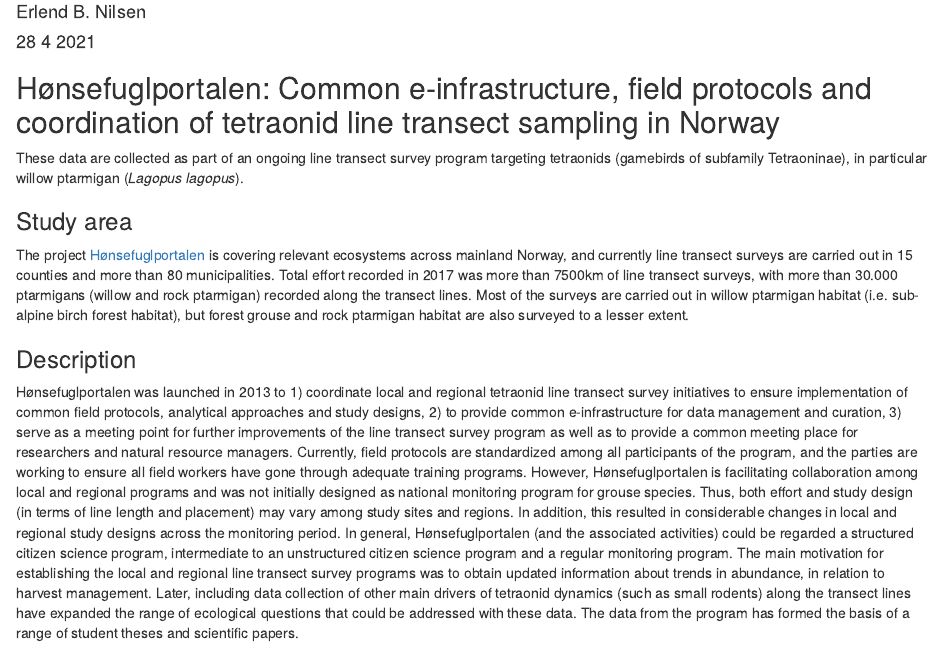
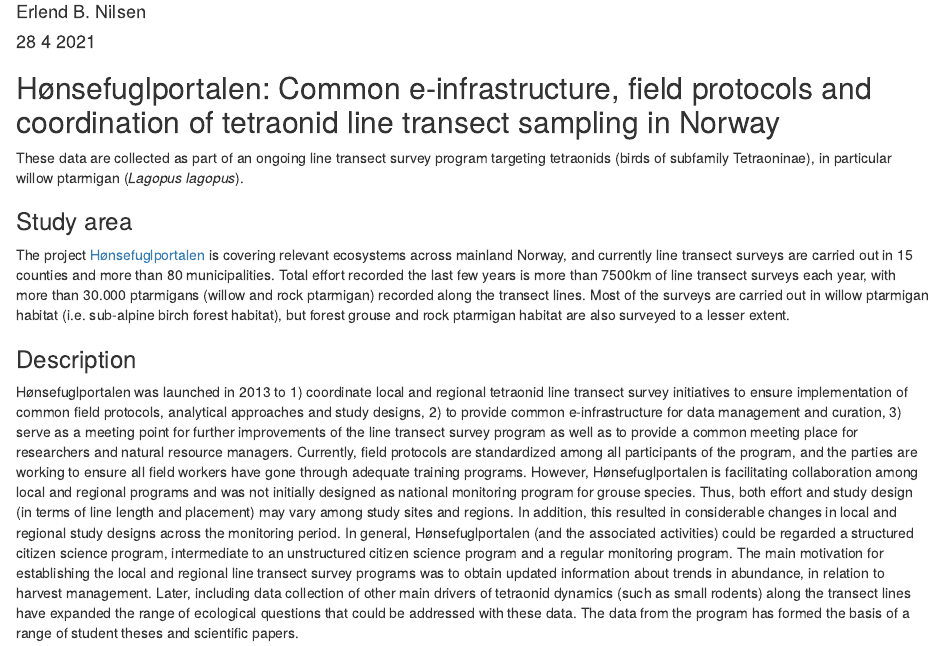
Before and after one commit to ErlendNilsen/HFP_LineTransectData_Public, an R Markdown document (Project desc/HFP_project.rmd): the page in a window 1100 px wide, from 70 px down. The pictures show the output file Project desc/HFP_project.html that the author committed with the source, opened offline.

Commit message:
Update to proejct description

```diff
--- a/Project desc/HFP_project.rmd
+++ b/Project desc/HFP_project.rmd
@@ -13,10 +13,10 @@
 
 ## Hønsefuglportalen: Common e-infrastructure, field protocols and coordination of tetraonid line transect sampling in Norway
 
-These data are collected as part of an ongoing line transect survey program targeting tetraonids (gamebirds of subfamily Tetraoninae), in particular willow ptarmigan (*Lagopus lagopus*).
+These data are collected as part of an ongoing line transect survey program targeting tetraonids (birds of subfamily Tetraoninae), in particular willow ptarmigan (*Lagopus lagopus*).
 
 ### Study area
-The project [Hønsefuglportalen](www.honsefugl.nina.no) is covering relevant ecosystems across mainland Norway, and currently line transect surveys are carried out in 15 counties and more than 80 municipalities. Total effort recorded in 2017 was more than 7500km of line transect surveys, with more than 30.000 ptarmigans (willow and rock ptarmigan) recorded along the transect lines. Most of the surveys are carried out in willow ptarmigan habitat (i.e. sub-alpine birch forest habitat), but forest grouse and rock ptarmigan habitat are also surveyed to a lesser extent.
+The project [Hønsefuglportalen](www.honsefugl.nina.no) is covering relevant ecosystems across mainland Norway, and currently line transect surveys are carried out in 15 counties and more than 80 municipalities. Total effort recorded the last few years is more than 7500km of line transect surveys each year, with more than 30.000 ptarmigans (willow and rock ptarmigan) recorded along the transect lines. Most of the surveys are carried out in willow ptarmigan habitat (i.e. sub-alpine birch forest habitat), but forest grouse and rock ptarmigan habitat are also surveyed to a lesser extent.
 
 ### Description
 Hønsefuglportalen was launched in 2013 to 1) coordinate local and regional tetraonid line transect survey initiatives to ensure implementation of common field protocols, analytical approaches and study designs, 2) to provide common e-infrastructure for data management and curation, 3) serve as a meeting point for further improvements of the line transect survey program as well as to provide a common meeting place for researchers and natural resource managers. Currently, field protocols are standardized among all participants of the program, and the parties are working to ensure all field workers have gone through adequate training programs. However, Hønsefuglportalen is facilitating collaboration among local and regional programs and was not initially designed as national monitoring program for grouse species. Thus, both effort and study design (in terms of line length and placement) may vary among study sites and regions. In addition, this resulted in considerable changes in local and regional study designs across the monitoring period. In general, Hønsefuglportalen (and the associated activities) could be regarded a structured citizen science program, intermediate to an unstructured citizen science program and a regular monitoring program. The main motivation for establishing the local and regional line transect survey programs was to obtain updated information about trends in abundance, in relation to harvest management. Later, including data collection of other main drivers of tetraonid dynamics (such as small rodents) along the transect lines have expanded the range of ecological questions that could be addressed with these data. The data from the program has formed the basis of a range of student theses and scientific papers.
```
Also changed, not shown: Project desc/HFP_project.html, Project desc/HFP_project.md.
